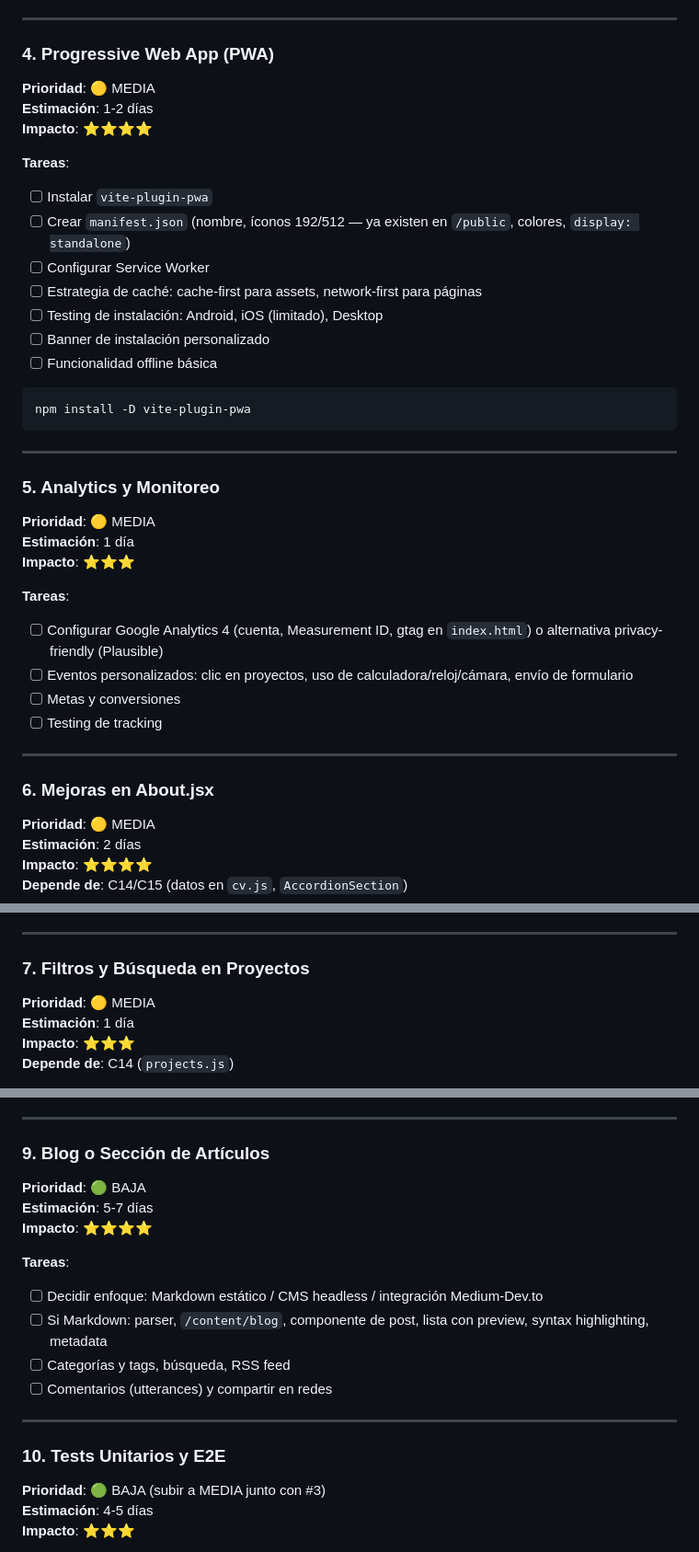
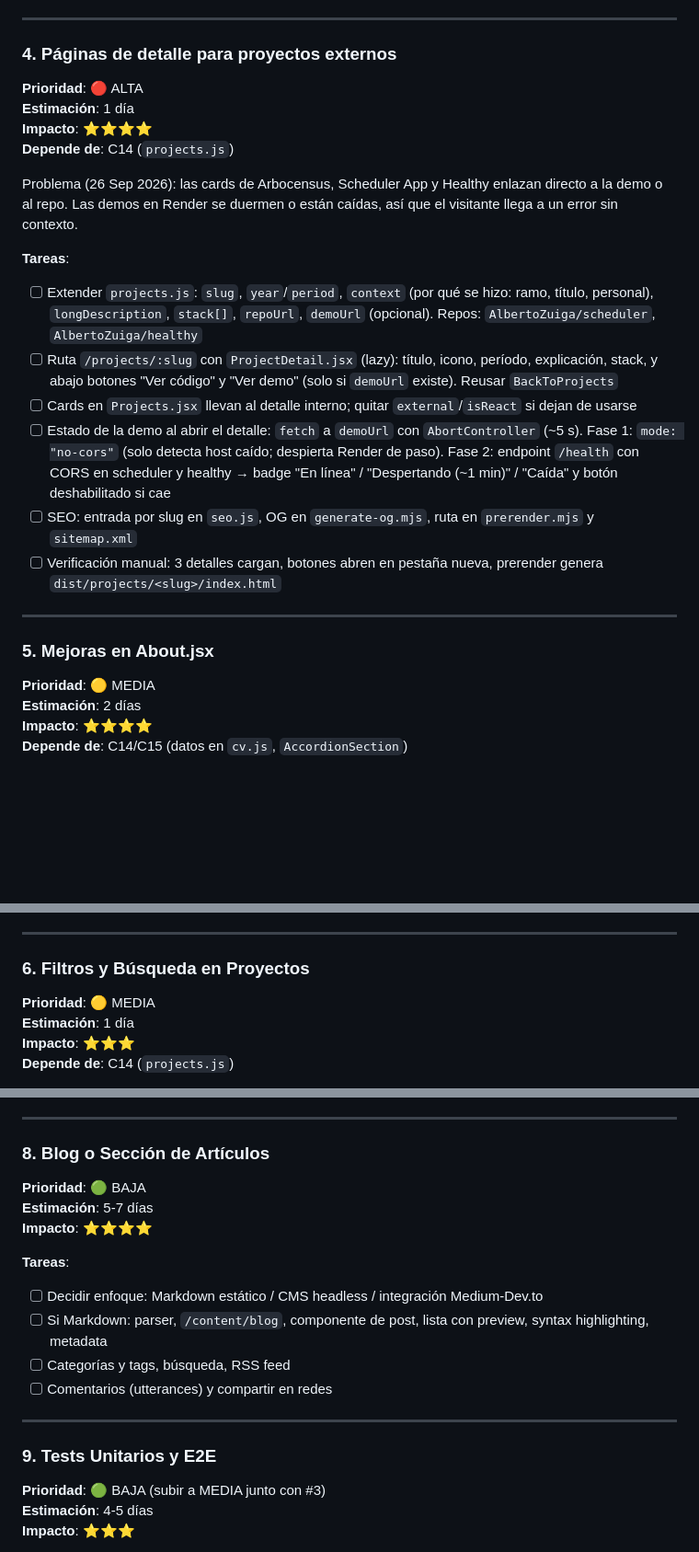
Before and after one commit to AlbertoZuiga/AlbertoZuiga.github.io, a Markdown page: TODO.md, 3 parts joined by grey strips. Shown at 92% size. Rendered like a GitHub page; blank space fills up the shorter version.

````diff
--- a/TODO.md
+++ b/TODO.md
@@ -145,44 +145,27 @@ Hallazgo (26 Sep 2026): los scrapers no ejecutan JS, así que las metas de `SEO.
 
 ---
 
-### 4. Progressive Web App (PWA)
+### 4. Páginas de detalle para proyectos externos
 
-**Prioridad**: 🟡 MEDIA
-**Estimación**: 1-2 días
+**Prioridad**: 🔴 ALTA
+**Estimación**: 1 día
 **Impacto**: ⭐⭐⭐⭐
+**Depende de**: C14 (`projects.js`)
+
+Problema (26 Sep 2026): las cards de Arbocensus, Scheduler App y Healthy enlazan directo a la demo o al repo. Las demos en Render se duermen o están caídas, así que el visitante llega a un error sin contexto.
 
 **Tareas**:
 
-- [ ] Instalar `vite-plugin-pwa`
-- [ ] Crear `manifest.json` (nombre, íconos 192/512 — ya existen en `/public`, colores, `display: standalone`)
-- [ ] Configurar Service Worker
-- [ ] Estrategia de caché: cache-first para assets, network-first para páginas
-- [ ] Testing de instalación: Android, iOS (limitado), Desktop
-- [ ] Banner de instalación personalizado
-- [ ] Funcionalidad offline básica
-
-```bash
-npm install -D vite-plugin-pwa
-```
+- [ ] Extender `projects.js`: `slug`, `year`/`period`, `context` (por qué se hizo: ramo, título, personal), `longDescription`, `stack[]`, `repoUrl`, `demoUrl` (opcional). Repos: `AlbertoZuiga/scheduler`, `AlbertoZuiga/healthy`
+- [ ] Ruta `/projects/:slug` con `ProjectDetail.jsx` (lazy): título, icono, período, explicación, stack, y abajo botones "Ver código" y "Ver demo" (solo si `demoUrl` existe). Reusar `BackToProjects`
+- [ ] Cards en `Projects.jsx` llevan al detalle interno; quitar `external`/`isReact` si dejan de usarse
+- [ ] Estado de la demo al abrir el detalle: `fetch` a `demoUrl` con `AbortController` (~5 s). Fase 1: `mode: "no-cors"` (solo detecta host caído; despierta Render de paso). Fase 2: endpoint `/health` con CORS en scheduler y healthy → badge "En línea" / "Despertando (~1 min)" / "Caída" y botón deshabilitado si cae
+- [ ] SEO: entrada por slug en `seo.js`, OG en `generate-og.mjs`, ruta en `prerender.mjs` y `sitemap.xml`
+- [ ] Verificación manual: 3 detalles cargan, botones abren en pestaña nueva, prerender genera `dist/projects/<slug>/index.html`
 
 ---
 
-### 5. Analytics y Monitoreo
-
-**Prioridad**: 🟡 MEDIA
-**Estimación**: 1 día
-**Impacto**: ⭐⭐⭐
-
-**Tareas**:
-
-- [ ] Configurar Google Analytics 4 (cuenta, Measurement ID, gtag en `index.html`) o alternativa privacy-friendly (Plausible)
-- [ ] Eventos personalizados: clic en proyectos, uso de calculadora/reloj/cámara, envío de formulario
-- [ ] Metas y conversiones
-- [ ] Testing de tracking
-
----
-
-### 6. Mejoras en About.jsx
+### 5. Mejoras en About.jsx
 
 **Prioridad**: 🟡 MEDIA
 **Estimación**: 2 días
@@ -199,7 +182,7 @@ npm install -D vite-plugin-pwa
 
 ---
 
-### 7. Filtros y Búsqueda en Proyectos
+### 6. Filtros y Búsqueda en Proyectos
 
 **Prioridad**: 🟡 MEDIA
 **Estimación**: 1 día
@@ -236,7 +219,7 @@ npm install -D vite-plugin-pwa
 
 ---
 
-### 9. Blog o Sección de Artículos
+### 8. Blog o Sección de Artículos
 
 **Prioridad**: 🟢 BAJA
 **Estimación**: 5-7 días
@@ -251,7 +234,7 @@ npm install -D vite-plugin-pwa
 
 ---
 
-### 10. Tests Unitarios y E2E
+### 9. Tests Unitarios y E2E
 
 **Prioridad**: 🟢 BAJA (subir a MEDIA junto con #3)
 **Estimación**: 4-5 días
````
Also changed, not shown: other parts of TODO.md (+16 -13 lines).
